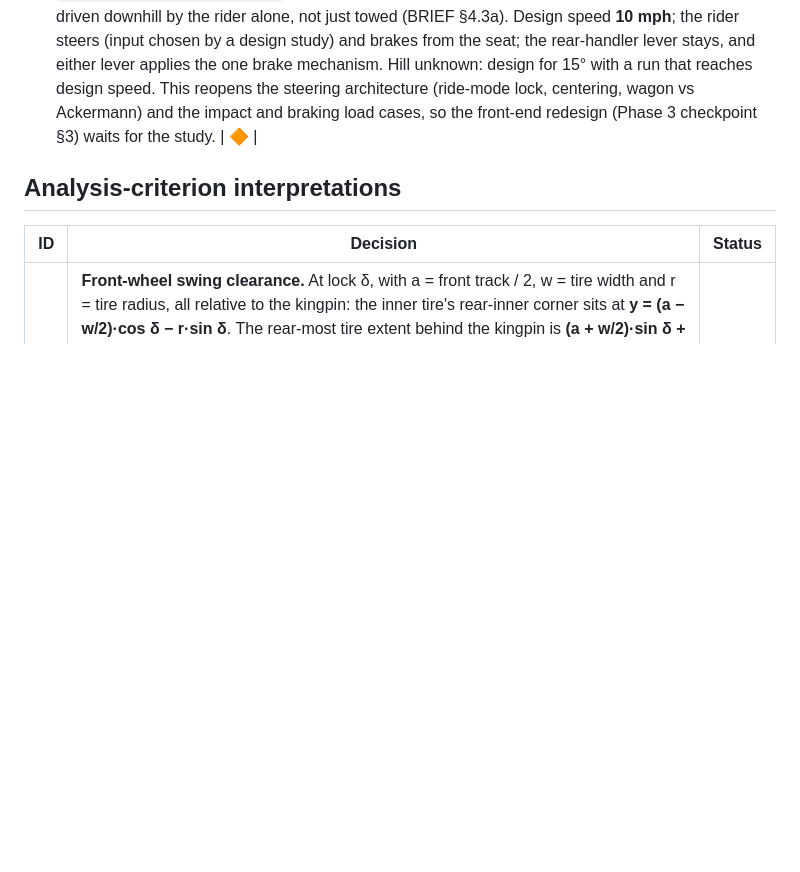
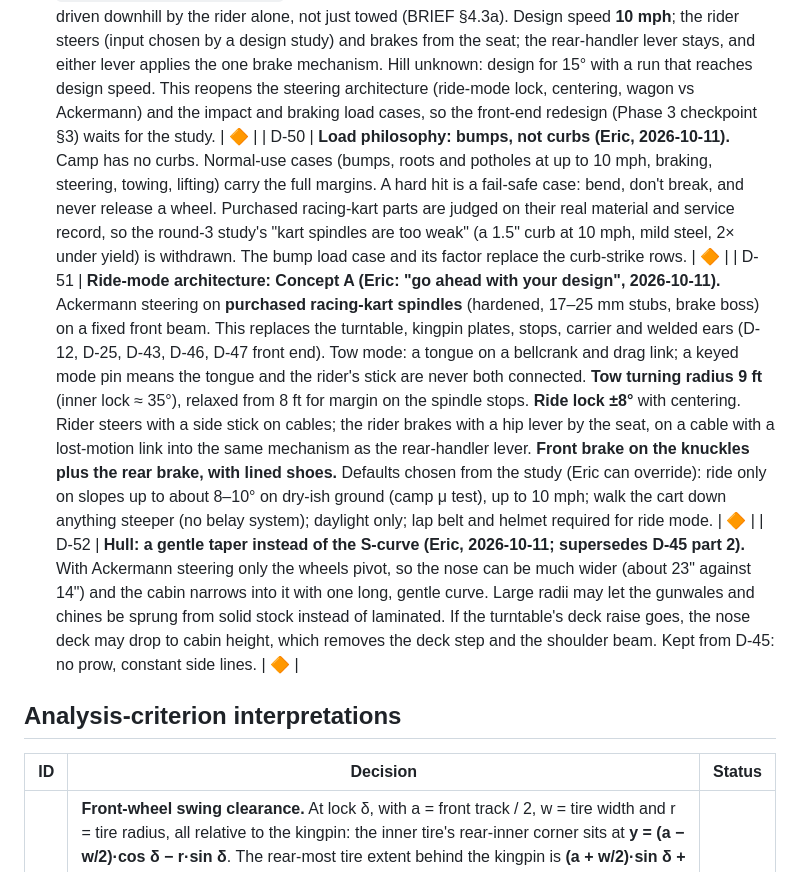
Before and after one commit to eschrock/klondike-car, a Markdown page: DECISIONS.md, the part around the change. Drawn GitHub-style; blank space fills up the shorter version.

Commit message:
D-50..D-52: bumps-not-curbs load philosophy, Concept A ride-mode front end, gentle hull taper
Co-Authored-By: Claude Opus 5.5 <noreply@anthropic.com>

```diff
--- a/DECISIONS.md
+++ b/DECISIONS.md
@@ -135,6 +135,9 @@ The workstream notes have the full reasoning and check tables: `docs/phase3-ws{A
 | D-47 | **Front and fittings, round 3.** Carrier plate 4" wide (lazy-susan lower support), pitch path rewritten (ball ring, lower plate, carrier, beam), ring diameter and plate thickness assumed (verify); `turntable-ring` info row until the maker's moment rating is known. Rope tie sized for 2 x the design pull on a 1/2" eye bolt (intended weak link) and a 2" washer. Finger guard covers the real hazard zone across the S-curve as one printed piece. Kingpin: 3/4-10 x 6 grade 8 bolt cut to 5-1/8", sleeve reamed to 0.756. Build order: hull, then front stack and axles on the inverted hull, kingpin after turning upright. Stop blocks 1/32" stock, 1/16" proud, fit to the feeler. Storage box 1/8" off the chine. Lash plates on a 1" doubler. 1/4" edge bands, 1" opening radius. | assumed |
 | D-48 | **Rear mounts, brake headroom, wheel rating (Phase 3 r3: build MUST-3/4, S2, S7, S9, S13, r1 S10; eng N-7, N-8).** *Brake mount:* the rail is notched from below for the shaft; each bronze bearing sits in a 3/16" A36 plate (outsourced) outside the rail, bolted with a 2×2 grid of 3/8" 316 bolts through the rail and a new 1.5" oak doubler (needed for NDS cleavage); the lever pivots on a 3/4" post **welded (outsourced)** to the left plate's ear. Linkage loads by closed-loop vector statics (net plate load ≈ 470 lbf). *Rear beam:* rails notched 2.63" × 1.35" to bear on the beam, 316 angle hold-downs, 316 flat-bar clamps; new `rear-beam-seat` row. *Brake headroom:* ratio headroom 1.2 (14.4:1), shoe stroke 5/16" (17% less mud retract), grip travel 5.7" (limit `brakeGripTravelMaxIn` 6.5", verify by feel); goal grip force 25.2 lbf (0.84). New `brake-abuse` row (100 lbf at the grip) sizes the shaft to **7/8" 4140**. *Wheel rating:* new `wheel-rating` row against `wheelRatingLb` 300 (verify from the vendor listing). *Handle:* posts slip-fit the tube, the crossbar is a pinned 1-1/4" dowel (one-piece U). Bolt lengths computed from their stacks; 72" shaft stock; aluminum splash hoods on the shoes. About +5.3 lb. Details in `docs/phase3-r3-rear-notes.md`. | 🔶 |
 | D-49 | **Ride mode (Eric, 2026-10-11).** The cart must also be driven downhill by the rider alone, not just towed (BRIEF §4.3a). Design speed **10 mph**; the rider steers (input chosen by a design study) and brakes from the seat; the rear-handler lever stays, and either lever applies the one brake mechanism. Hill unknown: design for 15° with a run that reaches design speed. This reopens the steering architecture (ride-mode lock, centering, wagon vs Ackermann) and the impact and braking load cases, so the front-end redesign (Phase 3 checkpoint §3) waits for the study. | 🔶 |
+| D-50 | **Load philosophy: bumps, not curbs (Eric, 2026-10-11).** Camp has no curbs. Normal-use cases (bumps, roots and potholes at up to 10 mph, braking, steering, towing, lifting) carry the full margins. A hard hit is a fail-safe case: bend, don't break, and never release a wheel. Purchased racing-kart parts are judged on their real material and service record, so the round-3 study's "kart spindles are too weak" (a 1.5" curb at 10 mph, mild steel, 2× under yield) is withdrawn. The bump load case and its factor replace the curb-strike rows. | 🔶 |
+| D-51 | **Ride-mode architecture: Concept A (Eric: "go ahead with your design", 2026-10-11).** Ackermann steering on **purchased racing-kart spindles** (hardened, 17–25 mm stubs, brake boss) on a fixed front beam. This replaces the turntable, kingpin plates, stops, carrier and welded ears (D-12, D-25, D-43, D-46, D-47 front end). Tow mode: a tongue on a bellcrank and drag link; a keyed mode pin means the tongue and the rider's stick are never both connected. **Tow turning radius 9 ft** (inner lock ≈ 35°), relaxed from 8 ft for margin on the spindle stops. **Ride lock ±8°** with centering. Rider steers with a side stick on cables; the rider brakes with a hip lever by the seat, on a cable with a lost-motion link into the same mechanism as the rear-handler lever. **Front brake on the knuckles plus the rear brake, with lined shoes.** Defaults chosen from the study (Eric can override): ride only on slopes up to about 8–10° on dry-ish ground (camp μ test), up to 10 mph; walk the cart down anything steeper (no belay system); daylight only; lap belt and helmet required for ride mode. | 🔶 |
+| D-52 | **Hull: a gentle taper instead of the S-curve (Eric, 2026-10-11; supersedes D-45 part 2).** With Ackermann steering only the wheels pivot, so the nose can be much wider (about 23" against 14") and the cabin narrows into it with one long, gentle curve. Large radii may let the gunwales and chines be sprung from solid stock instead of laminated. If the turntable's deck raise goes, the nose deck may drop to cabin height, which removes the deck step and the shoulder beam. Kept from D-45: no prow, constant side lines. | 🔶 |
 
 
 ## Analysis-criterion interpretations
```
Also changed, not shown: BRIEF.md (+1 -0 lines), docs/STATUS.md (+2 -1 lines).
